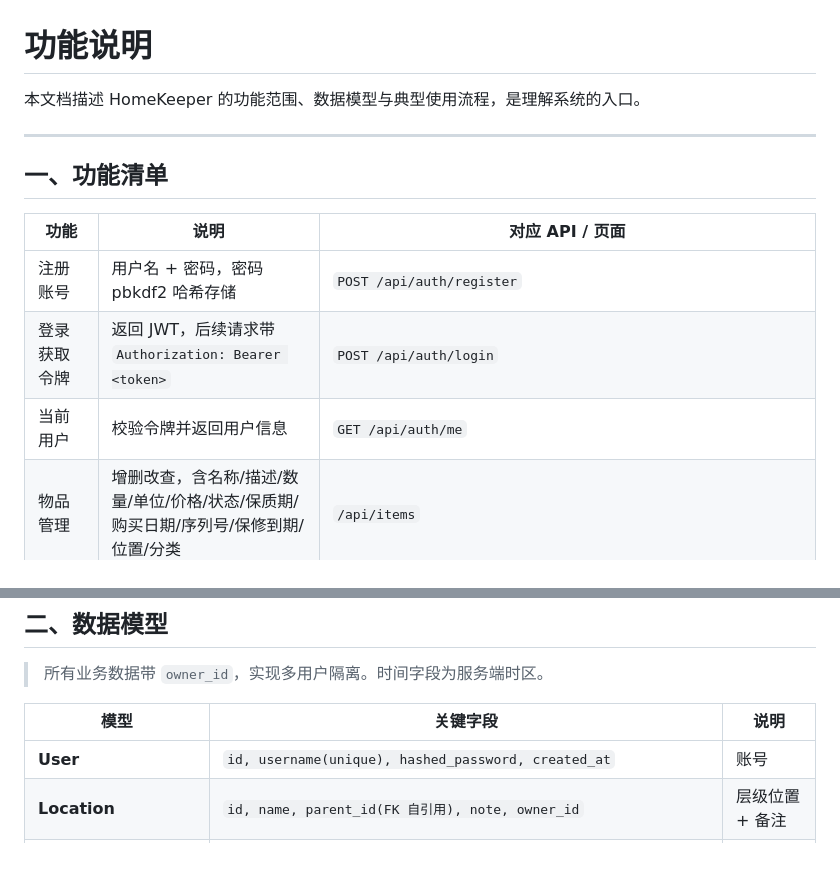
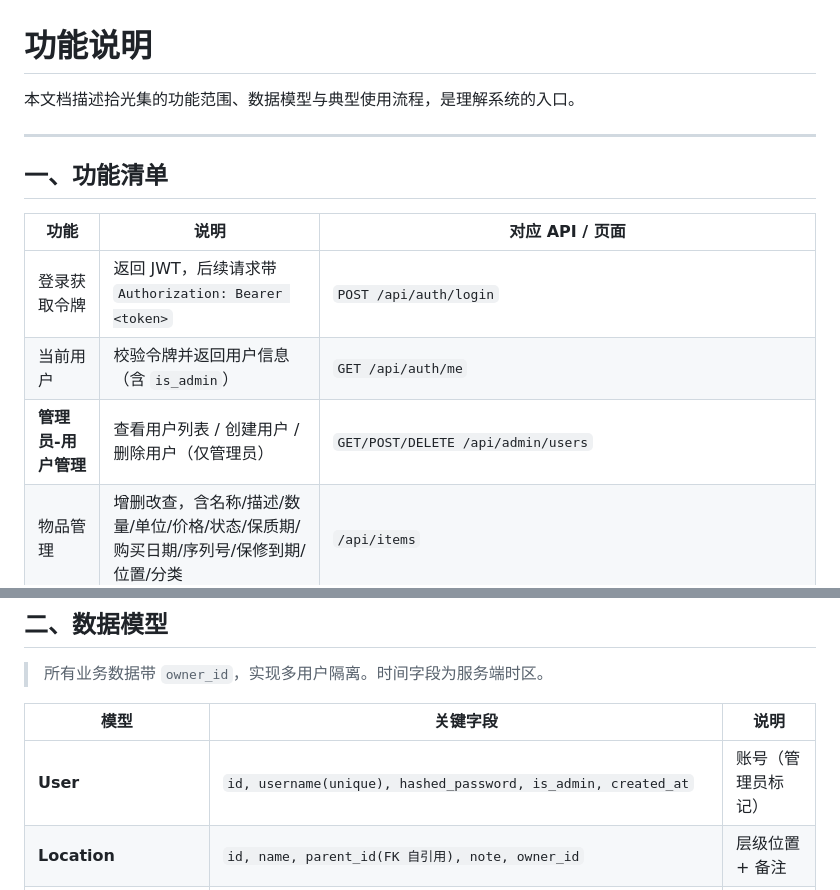
Before and after one commit to Simiely/homekeeper, a Markdown page: docs/01-功能说明.md, 2 parts joined by grey strips. Rendered like a GitHub page; blank space fills up the shorter version.

Commit message:
v0.8.0: update docs/01-功能说明.md

```diff
--- a/docs/01-功能说明.md
+++ b/docs/01-功能说明.md
@@ -1,6 +1,6 @@
 # 功能说明
 
-本文档描述 HomeKeeper 的功能范围、数据模型与典型使用流程，是理解系统的入口。
+本文档描述拾光集的功能范围、数据模型与典型使用流程，是理解系统的入口。
 
 ---
 
@@ -8,9 +8,9 @@
 
 | 功能 | 说明 | 对应 API / 页面 |
 |------|------|----------------|
-| 注册账号 | 用户名 + 密码，密码 pbkdf2 哈希存储 | `POST /api/auth/register` |
 | 登录获取令牌 | 返回 JWT，后续请求带 `Authorization: Bearer <token>` | `POST /api/auth/login` |
-| 当前用户 | 校验令牌并返回用户信息 | `GET /api/auth/me` |
+| 当前用户 | 校验令牌并返回用户信息（含 `is_admin`） | `GET /api/auth/me` |
+| **管理员-用户管理** | 查看用户列表 / 创建用户 / 删除用户（仅管理员） | `GET/POST/DELETE /api/admin/users` |
 | 物品管理 | 增删改查，含名称/描述/数量/单位/价格/状态/保质期/购买日期/序列号/保修到期/位置/分类 | `/api/items` |
 | 物品搜索 | 按关键词（名称/描述/备注）、状态、分类、位置、标签组合筛选 | `GET /api/items?keyword=&status_filter=&category_id=&location_id=&tag_id=` |
 | 物品分页 | 每页 N 条，翻页导航 | `GET /api/items?page=1&page_size=20` |
@@ -34,7 +34,7 @@
 
 | 模型 | 关键字段 | 说明 |
 |------|---------|------|
-| **User** | `id, username(unique), hashed_password, created_at` | 账号 |
+| **User** | `id, username(unique), hashed_password, is_admin, created_at` | 账号（管理员标记） |
 | **Location** | `id, name, parent_id(FK 自引用), note, owner_id` | 层级位置 + 备注 |
 | **Category** | `id, name, color, owner_id` | 分类/标签（单选）|
 | **Tag** | `id, name, color, owner_id` | 标签（多对多）|
```
